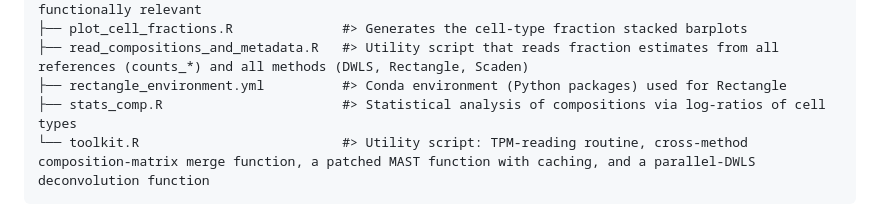
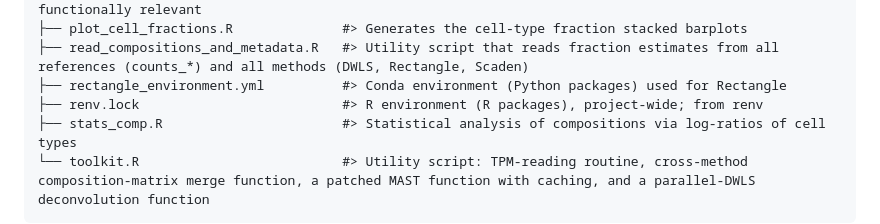
Before and after one commit to tolgatabanli/artificial_meat_deconv, a Markdown page: README.md, the part around the change. Rendered like a GitHub page.

Commit message:
Add renv.lock for R environment management
Added renv.lock to track R package dependencies.

````diff
--- a/README.md
+++ b/README.md
@@ -34,6 +34,7 @@ artificial_meat_deconv
 ├── plot_cell_fractions.R              #> Generates the cell-type fraction stacked barplots
 ├── read_compositions_and_metadata.R   #> Utility script that reads fraction estimates from all references (counts_*) and all methods (DWLS, Rectangle, Scaden)
 ├── rectangle_environment.yml          #> Conda environment (Python packages) used for Rectangle
+├── renv.lock                          #> R environment (R packages), project-wide; from renv
 ├── stats_comp.R                       #> Statistical analysis of compositions via log-ratios of cell types
 └── toolkit.R                          #> Utility script: TPM-reading routine, cross-method composition-matrix merge function, a patched MAST function with caching, and a parallel-DWLS deconvolution function
 ```
````
